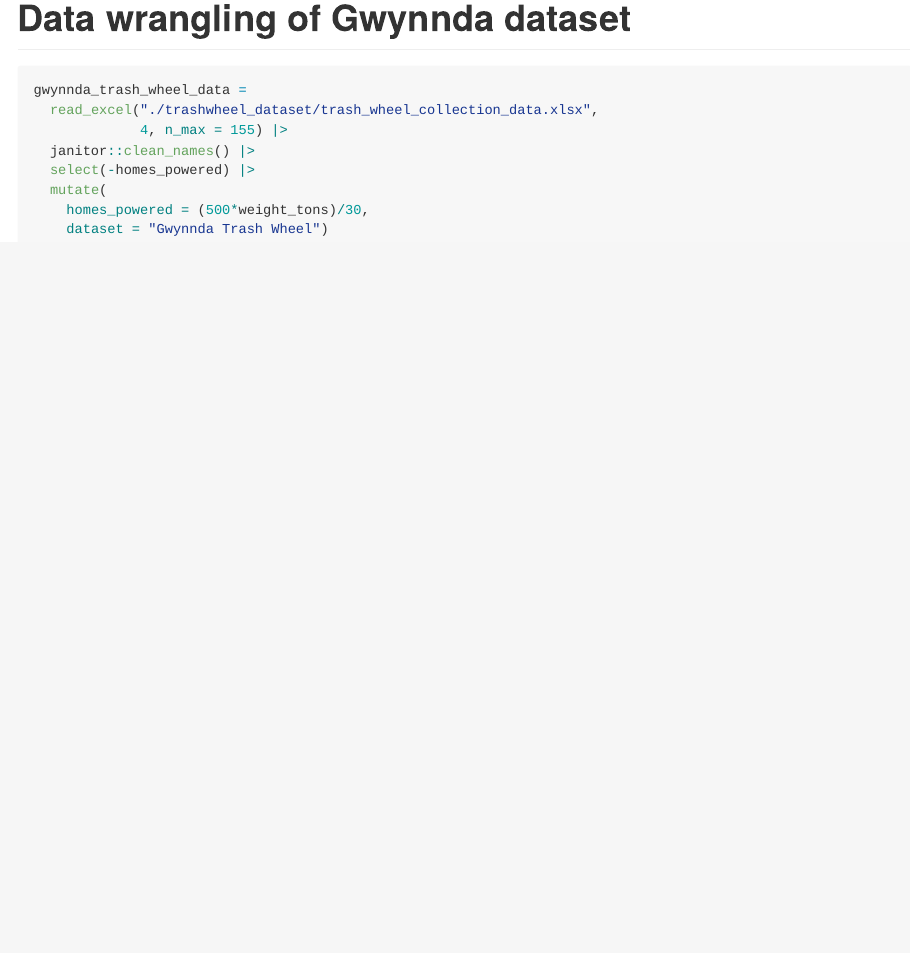
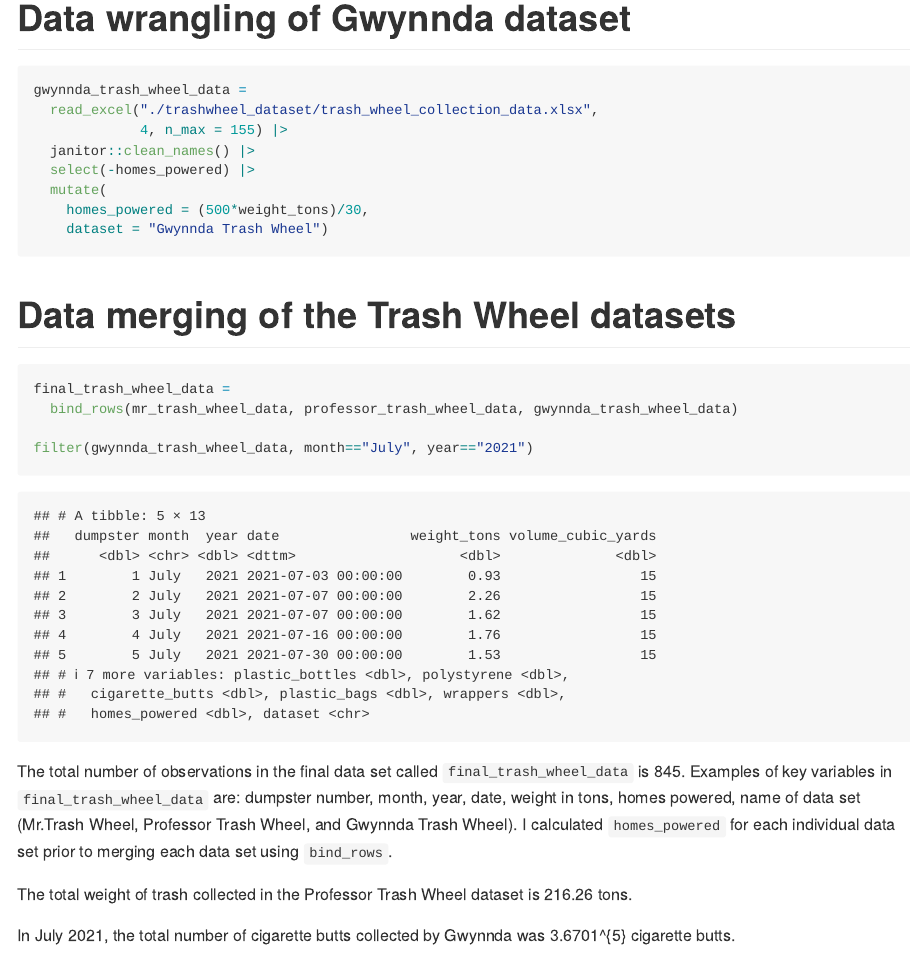
Before and after one commit to dianahern37/p8105_hw2_dmh2228, an R Markdown document (p8105_hw2_dmh2228.Rmd): the page in a window 1100 px wide, from 4660 px down. Rendered offline with R 4.5, knitr and Pandoc, with nearby package versions; column names are cleaned by a stand-in for the janitor package.

Commit message:
merged trash wheel data sets, added descriptions of final data set

````diff
--- a/p8105_hw2_dmh2228.Rmd
+++ b/p8105_hw2_dmh2228.Rmd
@@ -161,3 +161,18 @@ gwynnda_trash_wheel_data =
     homes_powered = (500*weight_tons)/30,
     dataset = "Gwynnda Trash Wheel")
 ```
+
+# Data merging of the Trash Wheel datasets
+
+```{r}
+final_trash_wheel_data =
+  bind_rows(mr_trash_wheel_data, professor_trash_wheel_data, gwynnda_trash_wheel_data)
+
+filter(gwynnda_trash_wheel_data, month=="July", year=="2021")
+```
+
+The total number of observations in the final data set called `final_trash_wheel_data` is `r length(final_trash_wheel_data$dumpster)`. Examples of key variables in `final_trash_wheel_data` are: dumpster number, month, year, date, weight in tons, homes powered, name of data set (Mr.Trash Wheel, Professor Trash Wheel, and Gwynnda Trash Wheel). I calculated `homes_powered` for each individual data set prior to merging each data set using `bind_rows`.
+
+The total weight of trash collected in the Professor Trash Wheel dataset is `r sum(professor_trash_wheel_data$weight_tons)` tons.
+
+In July 2021, the total number of cigarette butts collected by Gwynnda was `r sum(gwynnda_trash_wheel_data$cigarette_butts)` cigarette butts.
````
Also changed, not shown: p8105_hw2_dmh2228.md.
